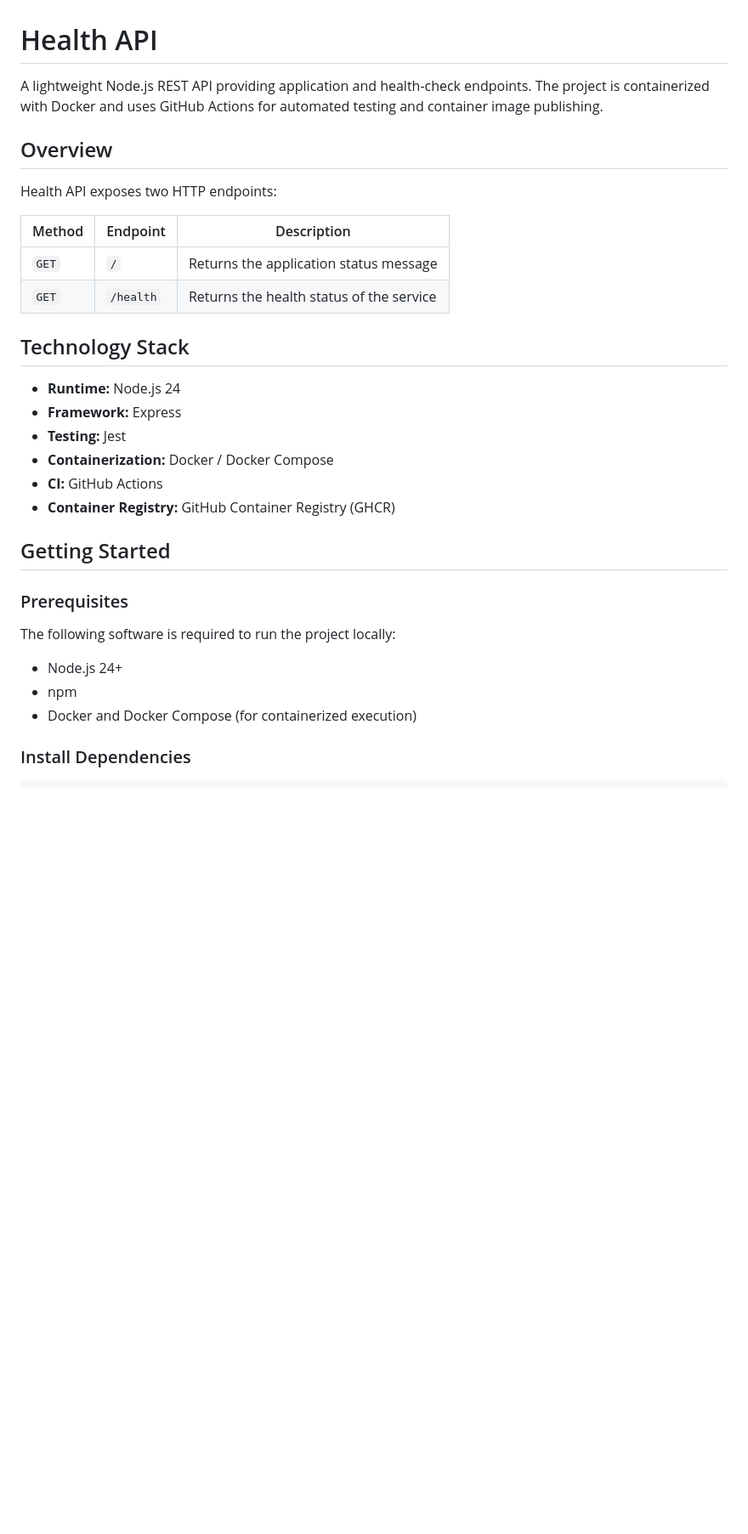
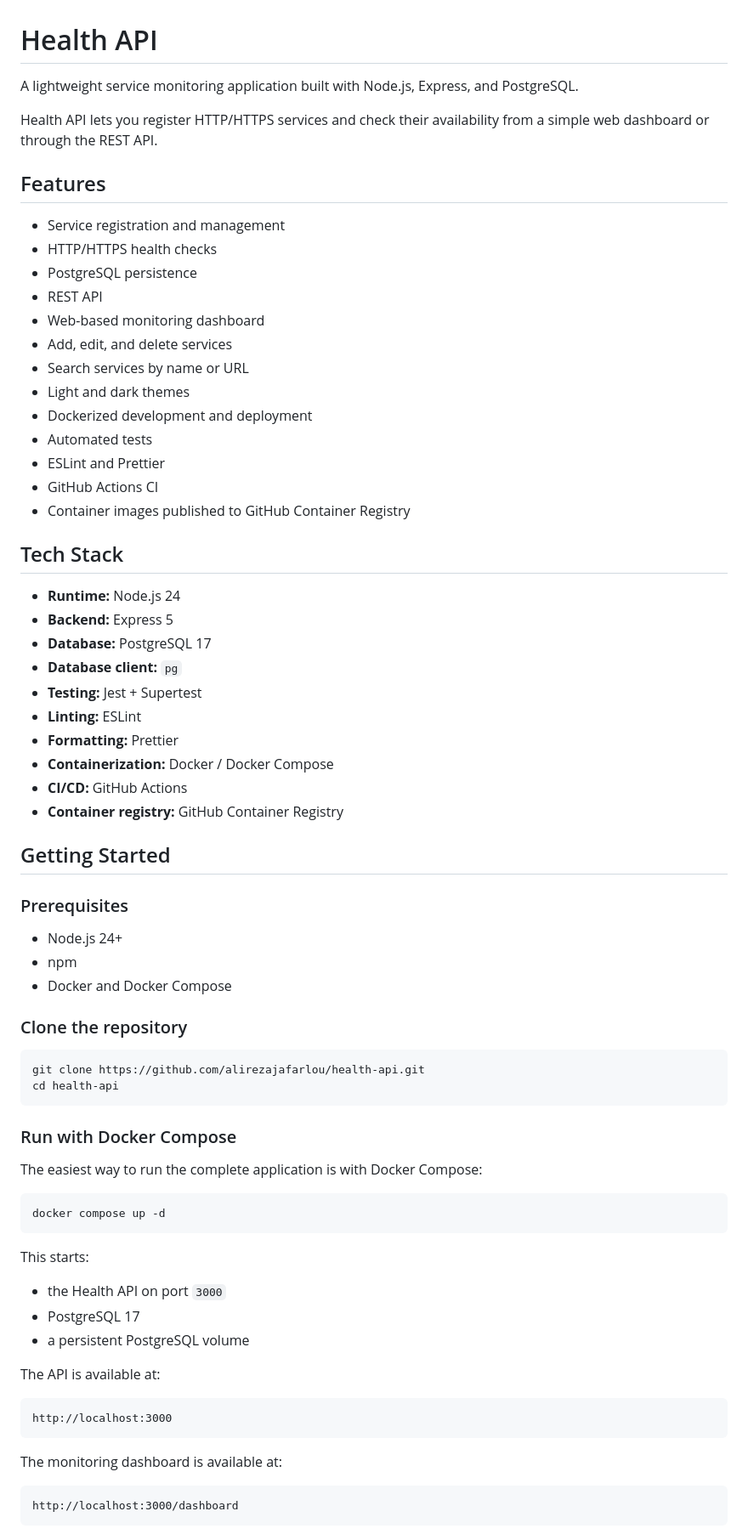
Before and after one commit to alirezajafarlou/health-api, a Markdown page: README.md, the part around one of its changes. Shown at 85% size. Rendered like a GitHub page; blank space fills up the shorter version.

`````diff
--- a/README.md
+++ b/README.md
@@ -1,33 +1,76 @@
 # Health API
 
-A lightweight Node.js REST API providing application and health-check endpoints. The project is containerized with Docker and uses GitHub Actions for automated testing and container image publishing.
+A lightweight service monitoring application built with Node.js, Express, and PostgreSQL.
 
-## Overview
+Health API lets you register HTTP/HTTPS services and check their availability from a simple web dashboard or through the REST API.
 
-Health API exposes two HTTP endpoints:
+## Features
 
-| Method | Endpoint  | Description                              |
-| ------ | --------- | ---------------------------------------- |
-| `GET`  | `/`       | Returns the application status message   |
-| `GET`  | `/health` | Returns the health status of the service |
+- Service registration and management
+- HTTP/HTTPS health checks
+- PostgreSQL persistence
+- REST API
+- Web-based monitoring dashboard
+- Add, edit, and delete services
+- Search services by name or URL
+- Light and dark themes
+- Dockerized development and deployment
+- Automated tests
+- ESLint and Prettier
+- GitHub Actions CI
+- Container images published to GitHub Container Registry
 
-## Technology Stack
+## Tech Stack
 
-* **Runtime:** Node.js 24
-* **Framework:** Express
-* **Testing:** Jest
-* **Containerization:** Docker / Docker Compose
-* **CI:** GitHub Actions
-* **Container Registry:** GitHub Container Registry (GHCR)
+- **Runtime:** Node.js 24
+- **Backend:** Express 5
+- **Database:** PostgreSQL 17
+- **Database client:** `pg`
+- **Testing:** Jest + Supertest
+- **Linting:** ESLint
+- **Formatting:** Prettier
+- **Containerization:** Docker / Docker Compose
+- **CI/CD:** GitHub Actions
+- **Container registry:** GitHub Container Registry
 
 ## Getting Started
 
 ### Prerequisites
 
-The following software is required to run the project locally:
+- Node.js 24+
+- npm
+- Docker and Docker Compose
 
-* Node.js 24+
-* npm
-* Docker and Docker Compose (for containerized execution)
+### Clone the repository
 
-### Install Dependencies
+```bash
+git clone https://github.com/alirezajafarlou/health-api.git
+cd health-api
+````
+
+### Run with Docker Compose
+
+The easiest way to run the complete application is with Docker Compose:
+
+```bash
+docker compose up -d
+```
+
+This starts:
+
+* the Health API on port `3000`
+* PostgreSQL 17
+* a persistent PostgreSQL volume
+
+The API is available at:
+
+```text
+http://localhost:3000
+```
+
+The monitoring dashboard is available at:
+
+```text
+http://localhost:3000/dashboard
+```
+
`````
Also changed, not shown: other parts of README.md (+191 -87 lines).
